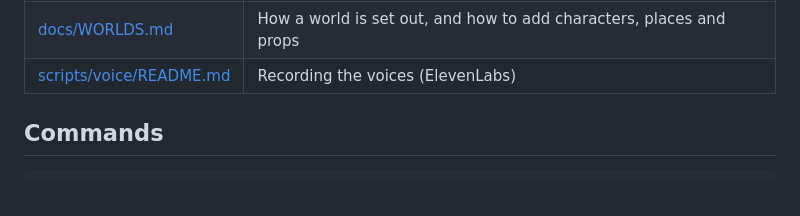
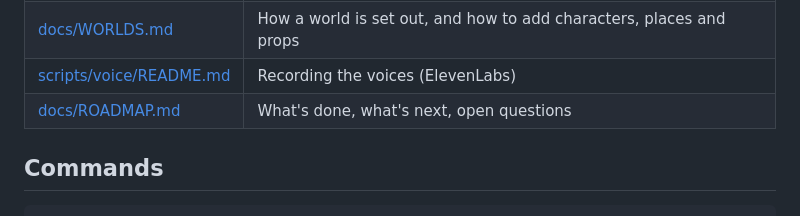
Before and after one commit to Charlie-Beard/cartoon-creator, a Markdown page: CLAUDE.md, the part around the change. Rendered like a GitHub page.

Commit message:
Add the roadmap and open questions
Co-Authored-By: Claude Opus 5.5 <noreply@anthropic.com>
Claude-Session: https://claude.ai/code/session_01PV4ZsqcFi5JQTEz8Qqnwou

```diff
--- a/CLAUDE.md
+++ b/CLAUDE.md
@@ -21,6 +21,7 @@ Read before changing anything:
 | [docs/KIT.md](docs/KIT.md) | The kit's whole API, with examples |
 | [docs/WORLDS.md](docs/WORLDS.md) | How a world is set out, and how to add characters, places and props |
 | [scripts/voice/README.md](scripts/voice/README.md) | Recording the voices (ElevenLabs) |
+| [docs/ROADMAP.md](docs/ROADMAP.md) | What's done, what's next, open questions |
 
 ## Commands
 
```
Also changed, not shown: docs/ROADMAP.md (added, +49 -0 lines).
